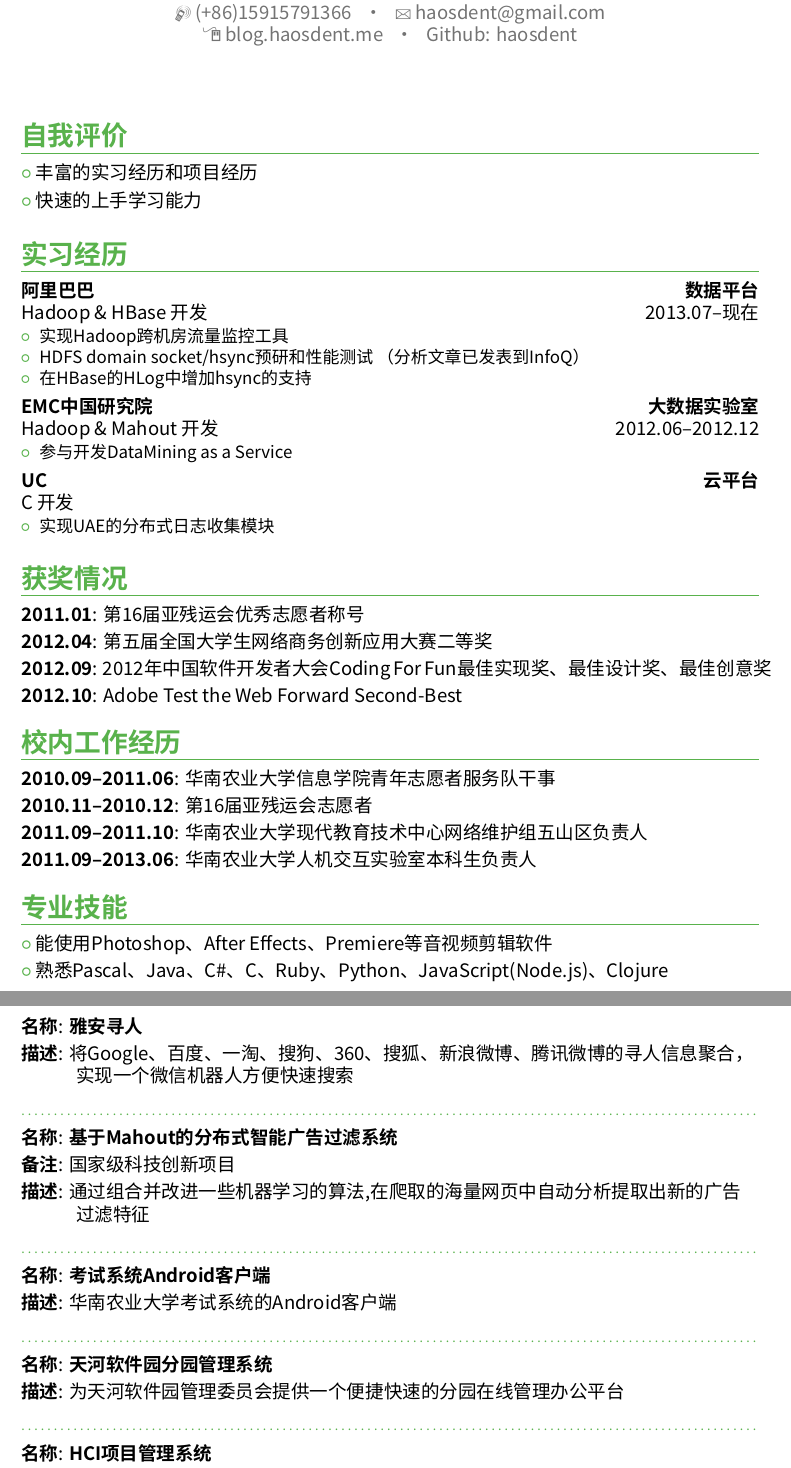
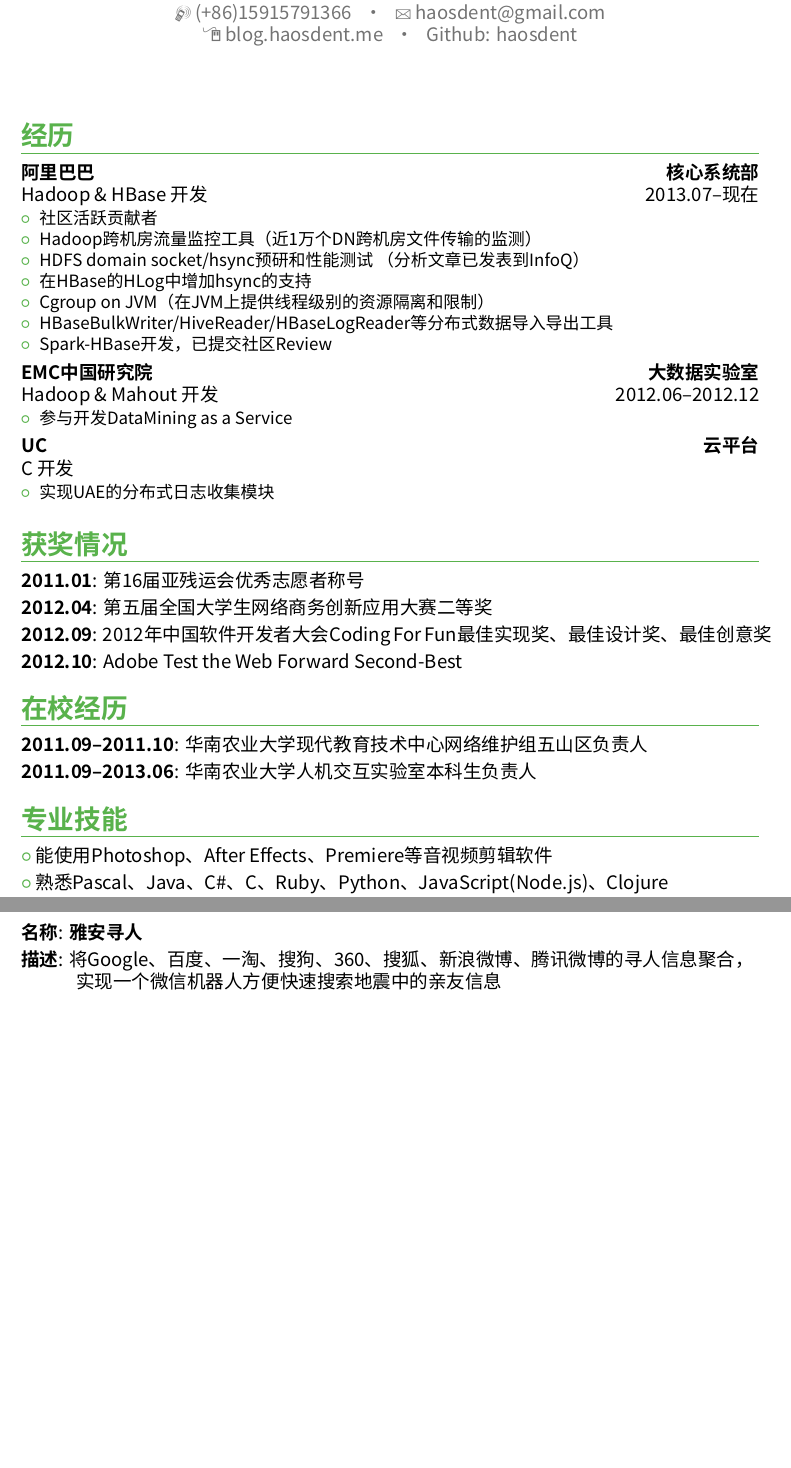
Before and after one commit to haosdent/resume, a LaTeX CV (resume_chinese.tex): two parts of pages 1 and 2 of 3 before the commit and two parts of pages 1 and 2 of 2 after it, joined at a grey line, cut so that both start at the same text, the shorter picture padded with empty space. Compiled offline with XeLaTeX; a missing font is replaced by an installed copy or a similar font.

Commit message:
Update resume tex.

```diff
--- a/resume_chinese.tex
+++ b/resume_chinese.tex
@@ -40,16 +40,20 @@
 %-----       resume       ---------------------------------------------------------
 \makecvtitle
 
-\section{自我评价}
-\cvlistitem{丰富的实习经历和项目经历}
-\cvlistitem{快速的上手学习能力}
+%\section{自我评价}
+%\cvlistitem{丰富的实习经历和项目经历}
+%\cvlistitem{快速的上手学习能力}
 
-\section{实习经历}
-\cventry{2013.07--现在}{Hadoop \& HBase 开发}{阿里巴巴}{数据平台}{}{
+\section{经历}
+\cventry{2013.07--现在}{Hadoop \& HBase 开发}{阿里巴巴}{核心系统部}{}{
 \begin{itemize}
-\item 实现Hadoop跨机房流量监控工具
+\item 社区活跃贡献者
+\item Hadoop跨机房流量监控工具（近1万个DN跨机房文件传输的监测）
 \item HDFS domain socket/hsync预研和性能测试 \href{http://www.infoq.com/cn/articles/large-data-processing-ensuring-data-not-lost-when-power-off}{（分析文章已发表到InfoQ）}
 \item 在HBase的HLog中增加hsync的支持
+\item Cgroup on JVM（在JVM上提供线程级别的资源隔离和限制）
+\item HBaseBulkWriter/HiveReader/HBaseLogReader等分布式数据导入导出工具
+\item Spark-HBase开发，已提交社区Review
 \end{itemize}}
 \cventry{2012.06--2012.12}{Hadoop \& Mahout 开发}{EMC中国研究院}{大数据实验室}{}{
 \begin{itemize}
@@ -66,9 +70,7 @@
 \cvitem{2012.09}{2012年中国软件开发者大会Coding For Fun最佳实现奖、最佳设计奖、最佳创意奖}
 \cvitem{2012.10}{Adobe Test the Web Forward Second-Best}
 
-\section{校内工作经历}
-\cvitem{2010.09--2011.06}{华南农业大学信息学院青年志愿者服务队干事}
-\cvitem{2010.11--2010.12}{第16届亚残运会志愿者}
+\section{在校经历}
 \cvitem{2011.09--2011.10}{华南农业大学现代教育技术中心网络维护组五山区负责人}
 \cvitem{2011.09--2013.06}{华南农业大学人机交互实验室本科生负责人}
 
@@ -78,6 +80,6 @@
 \cvlistitem{熟练使用Nutz、Play! 、Rails、Express等Web后台开发框架}
 \cvlistitem{熟悉Android 移动应用程序开发}
 \cvlistitem{熟练操作Linux、Solaris等类Unix系统，擅长各种服务器应用的配置、管理和维护，熟悉{\newline}使用Shell脚本}
-\cvlistitem{熟悉Linux上的主流虚拟化技术，熟悉 OpenStack，对Linux内核稍了解}
+\cvlistitem{熟悉Linux上的主流虚拟化技术，对Linux内核稍了解}
 \cvlistitem{熟练使用Hadoop等相关工具进行分布式存储及大规模数据分析处理，能JVM调优}
 
@@ -85,22 +87,7 @@
 \subsection{}
 \cvitem{名称}{\textbf{雅安寻人}}
 \cvitem{描述}{将Google、百度、一淘、搜狗、360、搜狐、新浪微博、腾讯微博的寻人信息聚合，{\newline}
-\hspace*{1.25cm}实现一个微信机器人方便快速搜索}
-\subsection{}
-\cvitem{名称}{\textbf{基于Mahout的分布式智能广告过滤系统}}
-\cvitem{备注}{国家级科技创新项目}
-\cvitem{描述}{通过组合并改进一些机器学习的算法,在爬取的海量网页中自动分析提取出新的广告{\newline}
-\hspace*{1.25cm}过滤特征}
-\subsection{}
-\cvitem{名称}{\textbf{考试系统Android客户端}}
-\cvitem{描述}{华南农业大学考试系统的Android客户端}
-\subsection{}
-\cvitem{名称}{\textbf{天河软件园分园管理系统}}
-\cvitem{描述}{为天河软件园管理委员会提供一个便捷快速的分园在线管理办公平台}
-\subsection{}
-\cvitem{名称}{\textbf{HCI项目管理系统}}
-\cvitem{描述}{通过该系统，能方便管理HCI的项目发布、项目跟进、Bug 跟踪、版本库管理及{\newline}
-\hspace*{1.25cm}HCI人员的信息管理}
+\hspace*{1.25cm}实现一个微信机器人方便快速搜索地震中的亲友信息}
 \subsection{}
 \cvitem{名称}{\textbf{广东省大学生实验室安全与环保知识竞赛在线考试系统}}
 \cvitem{描述}{为2011届广东省大学生实验室安全与环保知识竞赛提供一个高并发强实时的在线{\newline}
```
Also changed, not shown: resume_chinese.pdf, resume_chinese.tex (3 more changed lines).
